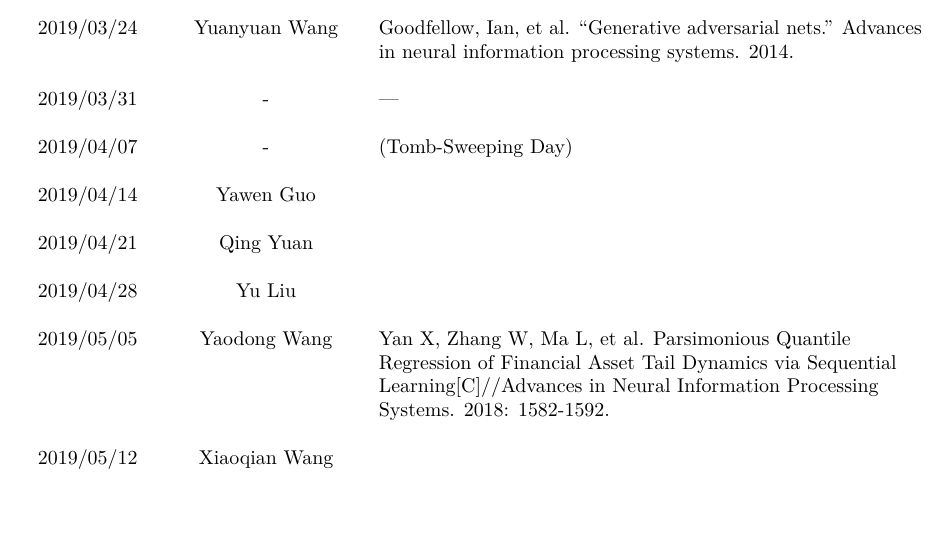
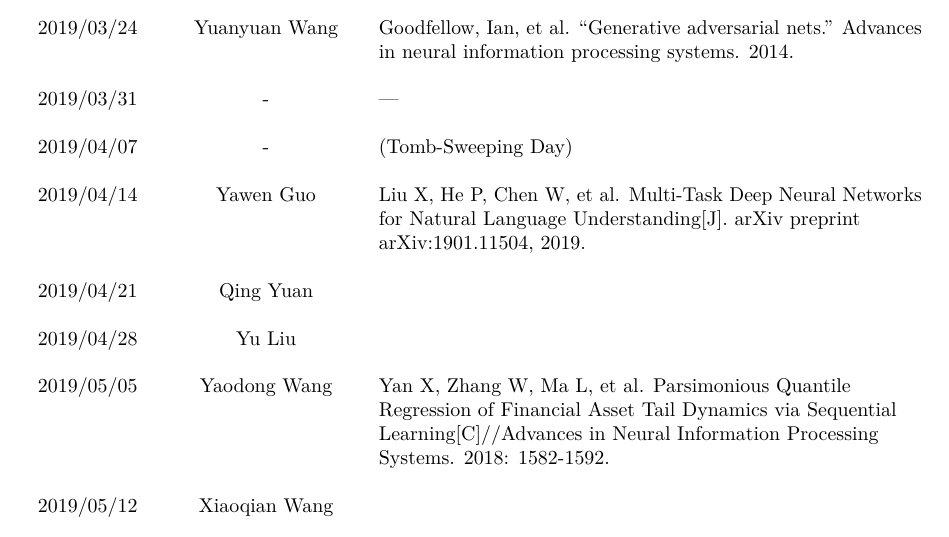
Before and after one commit to ykang/kllab-seminars, an R Markdown document (2019_S1/Schedule_Spring2019.Rmd): part of the page before the commit and part of page 1 of 2 after it, cut so that both start at the same text, the shorter picture padded with empty space. The pictures show the output file 2019_S1/Schedule_Spring2019.pdf that the author committed with the source.

Commit message:
schedule update

```diff
--- a/2019_S1/Schedule_Spring2019.Rmd
+++ b/2019_S1/Schedule_Spring2019.Rmd
@@ -22,7 +22,7 @@ Date | Reporter 	|  Paper
 | |
 2019/04/07 	| -	| (Tomb-Sweeping Day)
 | |
-2019/04/14 	| Yawen Guo 	|
+2019/04/14 	| Yawen Guo 	| Liu X, He P, Chen W, et al. Multi-Task Deep Neural Networks for Natural Language Understanding[J]. arXiv preprint arXiv:1901.11504, 2019.
 | |
 2019/04/21 	| Qing Yuan 	|
 | |
```
Also changed, not shown: 2019_S1/Schedule_Spring2019.pdf.
